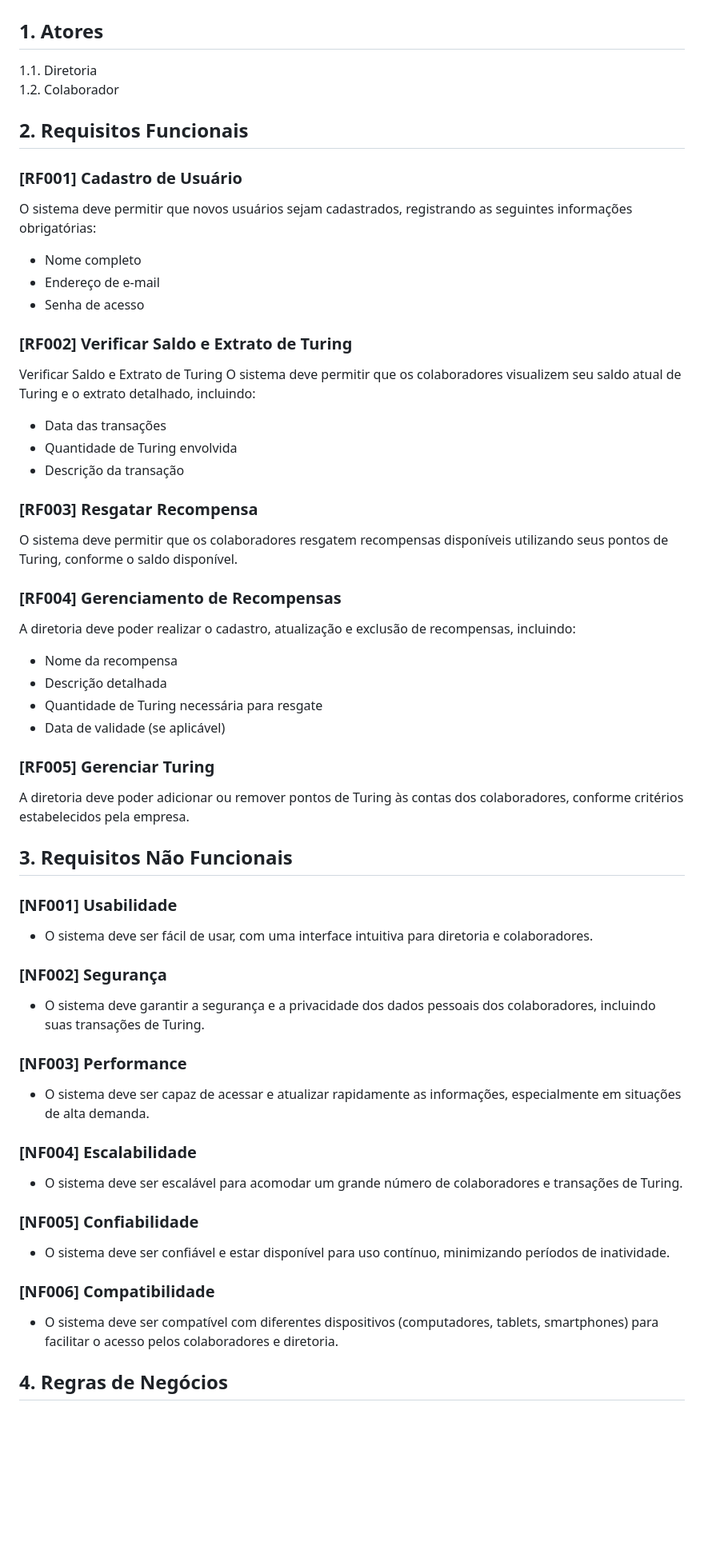
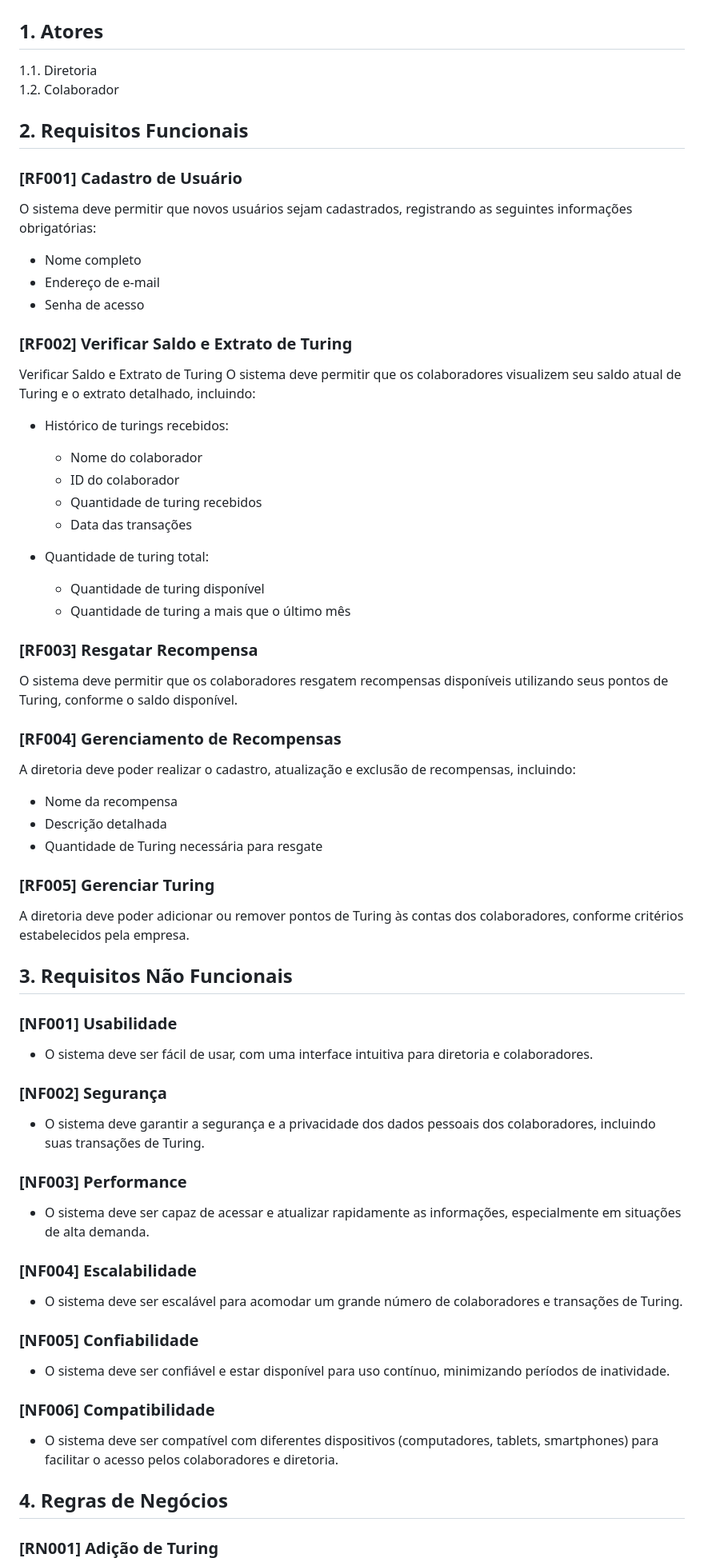
Before and after one commit to Capitaozila/Higia-Turing, a Markdown page: requisitos.md, the part around the change printed below. Shown: that part at 80% size. Rendered like a GitHub page; blank space fills up the shorter version.

Commit message:
feat: Adicionar tela de histórico e tela de início. adicionando novos criterios

```diff
--- a/requisitos.md
+++ b/requisitos.md
@@ -1,74 +1,79 @@
 # Requisitos Funcionais para o Sistema de Gerenciamento de Turing e Recompensas
 
 ## 1. Atores
+
 1.1. Diretoria
 1.2. Colaborador
 
 ## 2. Requisitos Funcionais
 
 ### [RF001] Cadastro de Usuário
+
 O sistema deve permitir que novos usuários sejam cadastrados, registrando as seguintes informações obrigatórias:
-  - Nome completo
-  - Endereço de e-mail
-  - Senha de acesso
+
+- Nome completo
+- Endereço de e-mail
+- Senha de acesso
 
 ### [RF002] Verificar Saldo e Extrato de Turing
- Verificar Saldo e Extrato de Turing
+
+Verificar Saldo e Extrato de Turing
 O sistema deve permitir que os colaboradores visualizem seu saldo atual de Turing e o extrato detalhado, incluindo:
+
+- Histórico de turings recebidos:
+
+  - Nome do colaborador
+  - ID do colaborador
+  - Quantidade de turing recebidos
   - Data das transações
-  - Quantidade de Turing envolvida
-  - Descrição da transação
+
+- Quantidade de turing total:
+  - Quantidade de turing disponível
+  - Quantidade de turing a mais que o último mês
 
 ### [RF003] Resgatar Recompensa
+
 O sistema deve permitir que os colaboradores resgatem recompensas disponíveis utilizando seus pontos de Turing, conforme o saldo disponível.
 
 ### [RF004] Gerenciamento de Recompensas
+
 A diretoria deve poder realizar o cadastro, atualização e exclusão de recompensas, incluindo:
-  - Nome da recompensa
-  - Descrição detalhada
-  - Quantidade de Turing necessária para resgate
-  - Data de validade (se aplicável)
+
+- Nome da recompensa
+- Descrição detalhada
+- Quantidade de Turing necessária para resgate
 
 ### [RF005] Gerenciar Turing
+
 A diretoria deve poder adicionar ou remover pontos de Turing às contas dos colaboradores, conforme critérios estabelecidos pela empresa.
-
-<!-- ### 2.7. Gerar Relatório Financeiro
-A diretoria deve poder gerar relatórios financeiros com informações agregadas sobre a distribuição e utilização de Turing, incluindo:
-  - Total de Turing distribuídos
-  - Total de Turing resgatados
-  - Saldo de Turing por colaborador
-  - Gráficos e estatísticas de utilização -->
-
-<!-- ## 3. Relacionamentos entre Casos de Uso
-
-### 3.1. Relacionamentos de Inclusão
-- O caso de uso "Resgatar Recompensa" inclui "Visualizar Saldo e Extrato de Turing" para garantir que o colaborador possa verificar seu saldo antes de resgatar uma recompensa.
-
-### 3.2. Relacionamentos de Exclusão
-- Não há relacionamentos de exclusão entre os casos de uso do sistema. -->
 
 ## 3. Requisitos Não Funcionais
 
 ### [NF001] Usabilidade
+
 - O sistema deve ser fácil de usar, com uma interface intuitiva para diretoria e colaboradores.
 
 ### [NF002] Segurança
+
 - O sistema deve garantir a segurança e a privacidade dos dados pessoais dos colaboradores, incluindo suas transações de Turing.
 
 ### [NF003] Performance
+
 - O sistema deve ser capaz de acessar e atualizar rapidamente as informações, especialmente em situações de alta demanda.
 
 ### [NF004] Escalabilidade
+
 - O sistema deve ser escalável para acomodar um grande número de colaboradores e transações de Turing.
 
 ### [NF005] Confiabilidade
+
 - O sistema deve ser confiável e estar disponível para uso contínuo, minimizando períodos de inatividade.
 
 ### [NF006] Compatibilidade
+
 - O sistema deve ser compatível com diferentes dispositivos (computadores, tablets, smartphones) para facilitar o acesso pelos colaboradores e diretoria.
 
 ## 4. Regras de Negócios
 
-<!-- ### [RN001] Pontos de Turing
-- Os pontos de Turing são uma moeda virtual utilizada para recompensar os colaboradores por suas contribuições e conquistas na empresa. -->
+### [RN001] Adição de Turing
 
```
Also changed, not shown: other parts of requisitos.md (+4 -8 lines).
